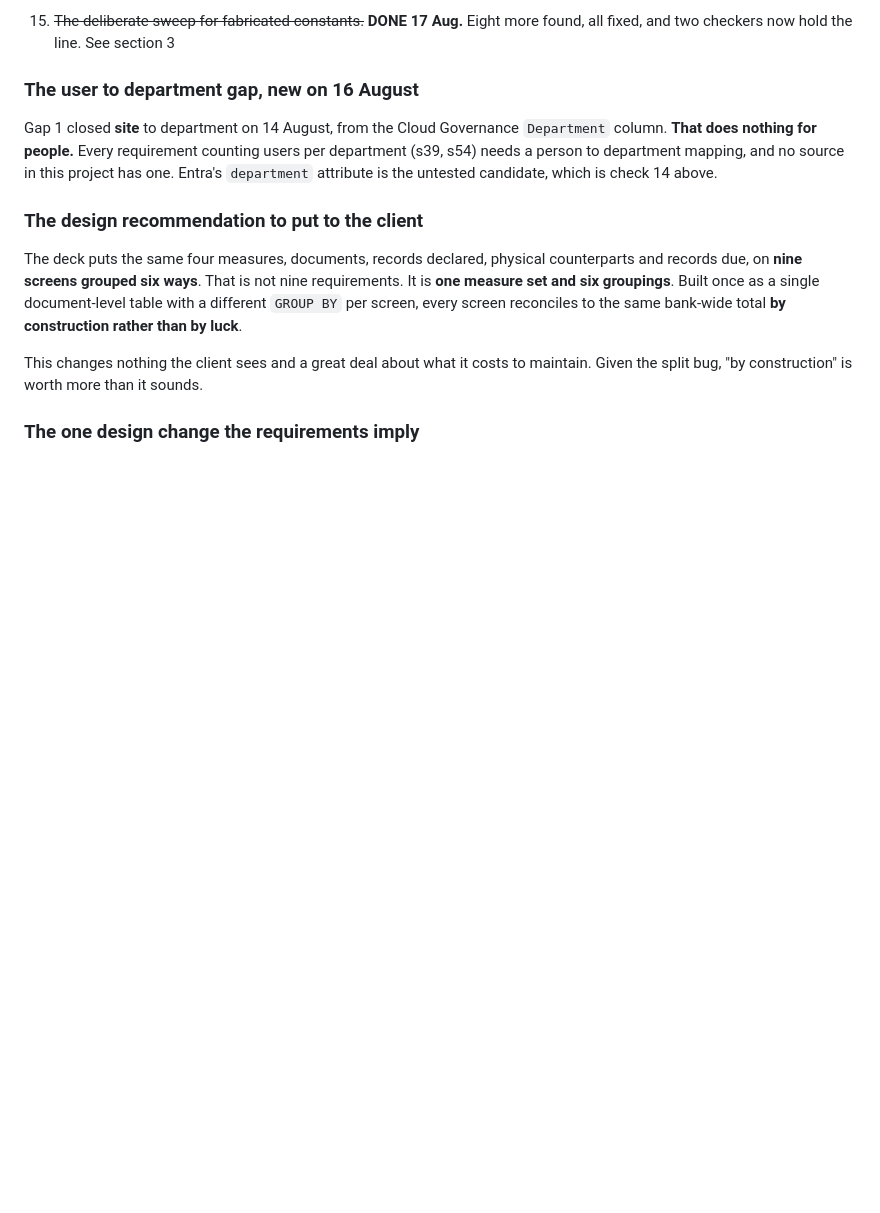
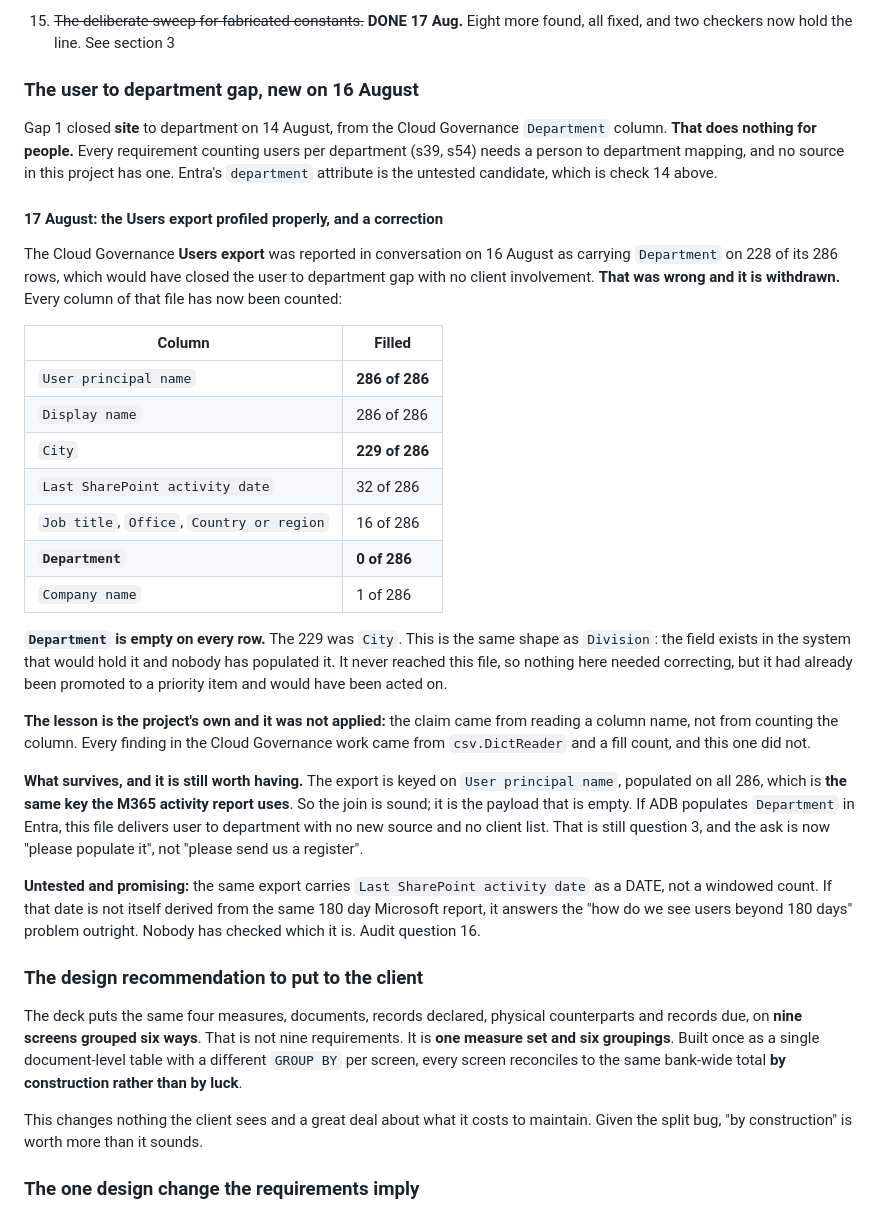
Before and after one commit to perezfiles01-droid/Jim, a Markdown page: STATUS.md, the part around the change. GitHub-like rendering; blank space fills up the shorter version.

Commit message:
Correct the Users export claim: Department is empty on all 286 rows
Reported in conversation on 16 August as filled on 228 of 286, which would
have closed the user to department gap with no client involvement. Every
column has now been counted: Department is empty on every row, and the 229
belonged to City. Same shape as Division, the field exists and nobody has
populated it.

The claim never reached this file, so nothing needed correcting in the repo,
but it had been promoted to a priority item and would have been acted on.
It came from reading a column name rather than counting the column, which
is the one habit this project relies on.

What survives: the export is keyed on User principal name, populated on all
286, the same key the M365 activity report uses. The join is sound, the
payload is empty. Question 3 becomes 'please populate it' rather than
'please send a register'.

Also noted, untested: the same export carries Last SharePoint activity date
as a date rather than a windowed count. If it is not itself derived from the
180 day Microsoft report it answers the beyond-180-days problem outright.

Co-Authored-By: Claude Opus 5 <noreply@anthropic.com>
Claude-Session: https://claude.ai/code/session_01MS2Vgdx8fgfpLUczE7tTYQ

```diff
--- a/STATUS.md
+++ b/STATUS.md
@@ -1340,6 +1340,46 @@ users per department (s39, s54) needs a person to department mapping, and no
 source in this project has one. Entra's `department` attribute is the untested
 candidate, which is check 14 above.
 
+#### 17 August: the Users export profiled properly, and a correction
+
+The Cloud Governance **Users export** was reported in conversation on 16 August
+as carrying `Department` on 228 of its 286 rows, which would have closed the
+user to department gap with no client involvement. **That was wrong and it is
+withdrawn.** Every column of that file has now been counted:
+
+| Column | Filled |
+| --- | --- |
+| `User principal name` | **286 of 286** |
+| `Display name` | 286 of 286 |
+| `City` | **229 of 286** |
+| `Last SharePoint activity date` | 32 of 286 |
+| `Job title`, `Office`, `Country or region` | 16 of 286 |
+| **`Department`** | **0 of 286** |
+| `Company name` | 1 of 286 |
+
+**`Department` is empty on every row.** The 229 was `City`. This is the same
+shape as `Division`: the field exists in the system that would hold it and
+nobody has populated it. It never reached this file, so nothing here needed
+correcting, but it had already been promoted to a priority item and would have
+been acted on.
+
+**The lesson is the project's own and it was not applied:** the claim came from
+reading a column name, not from counting the column. Every finding in the
+Cloud Governance work came from `csv.DictReader` and a fill count, and this one
+did not.
+
+**What survives, and it is still worth having.** The export is keyed on
+`User principal name`, populated on all 286, which is **the same key the M365
+activity report uses**. So the join is sound; it is the payload that is empty.
+If ADB populates `Department` in Entra, this file delivers user to department
+with no new source and no client list. That is still question 3, and the ask is
+now "please populate it", not "please send us a register".
+
+**Untested and promising:** the same export carries `Last SharePoint activity
+date` as a DATE, not a windowed count. If that date is not itself derived from
+the same 180 day Microsoft report, it answers the "how do we see users beyond
+180 days" problem outright. Nobody has checked which it is. Audit question 16.
+
 ### The design recommendation to put to the client
 
 The deck puts the same four measures, documents, records declared, physical
```
